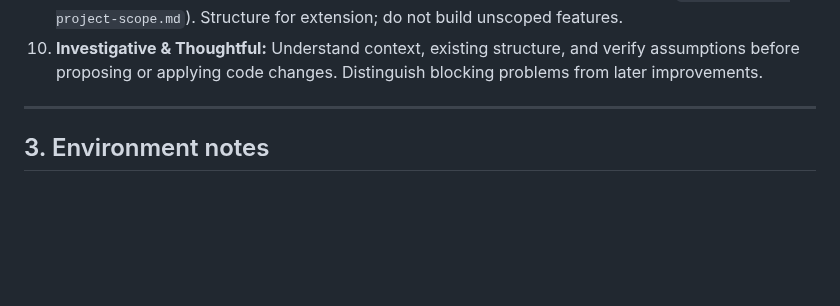
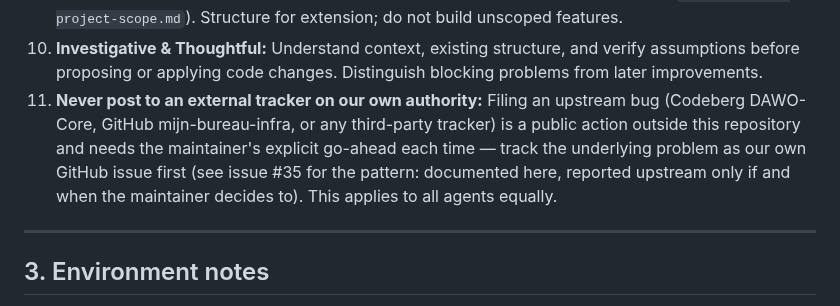
Before and after one commit to EduardWitteveen/dawo-appliance, a Markdown page: AGENTS.md, the part around the change. Drawn GitHub-style; blank space fills up the shorter version.

Commit message:
docs(agents): never post to an external tracker on our own authority
The maintainer's explicit decision (issue #35): a problem traced to
upstream DAWO-Core/mijn-bureau-infra stays as our own GitHub issue first.
Filing it on Codeberg/GitHub upstream is a public action outside this
repository and needs the maintainer's go-ahead each time, not an AI
agent's own judgement — regardless of which of the three agents working
this repo it is.

```diff
--- a/AGENTS.md
+++ b/AGENTS.md
@@ -30,6 +30,7 @@ It is **not** an official DAWO / Mijn Bureau / BZK distribution. Never imply it
 8. **No host/WSL changes without asking:** Do not install or change Windows/WSL system components (e.g. `/etc/wsl.conf`, installing Nix system-wide) without asking first.
 9. **Stay in scope:** Do not add speculative functionality outside the stated v0.1 scope (`docs/adr/0001-project-scope.md`). Structure for extension; do not build unscoped features.
 10. **Investigative & Thoughtful:** Understand context, existing structure, and verify assumptions before proposing or applying code changes. Distinguish blocking problems from later improvements.
+11. **Never post to an external tracker on our own authority:** Filing an upstream bug (Codeberg DAWO-Core, GitHub mijn-bureau-infra, or any third-party tracker) is a public action outside this repository and needs the maintainer's explicit go-ahead each time — track the underlying problem as our own GitHub issue first (see issue #35 for the pattern: documented here, reported upstream only if and when the maintainer decides to). This applies to all agents equally.
 
 ---
 
```
